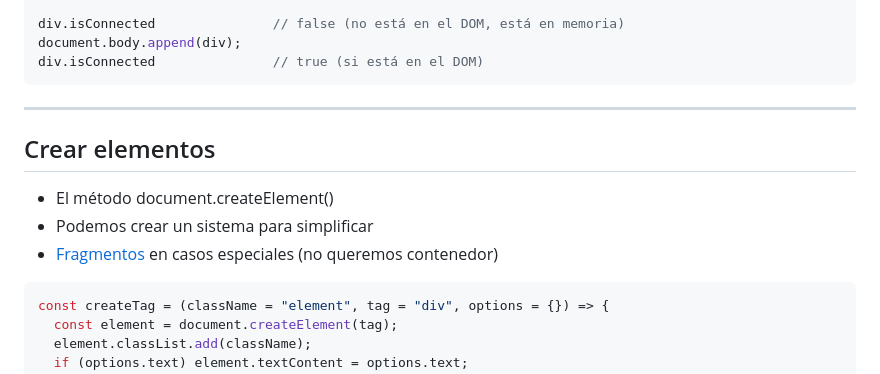
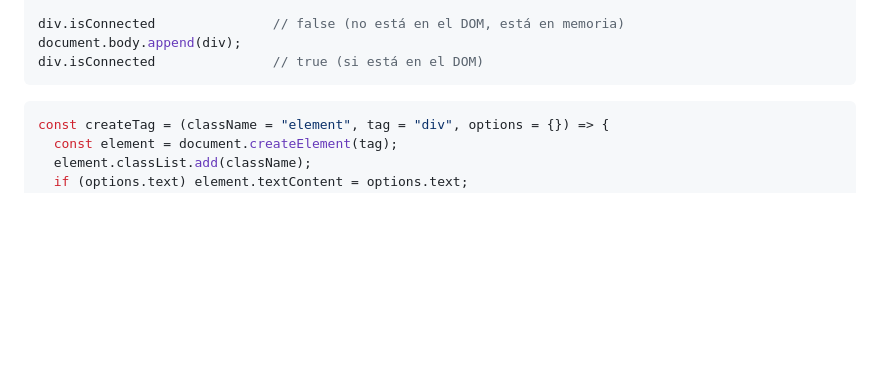
Before and after one commit to MultimediosSG/slides, a Markdown page: src/dom/index.md, the part around one of its changes. Rendered like a GitHub page; blank space fills up the shorter version.

````diff
--- a/src/dom/index.md
+++ b/src/dom/index.md
@@ -319,13 +282,8 @@ div.isConnected               // false (no está en el DOM, está en memoria)
 document.body.append(div);
 div.isConnected               // true (si está en el DOM)
 ```
-
----
-
-## Crear elementos
-- El método document.createElement()
-- Podemos crear un sistema para simplificar
-- [Fragmentos](https://lenguajejs.com/dom/crear/fragmentos/) en casos especiales (no queremos contenedor)
+</step>
+<step>
 
 ```js
 const createTag = (className = "element", tag = "div", options = {}) => {
````
Also changed, not shown: other parts of src/dom/index.md (+44 -84 lines).
